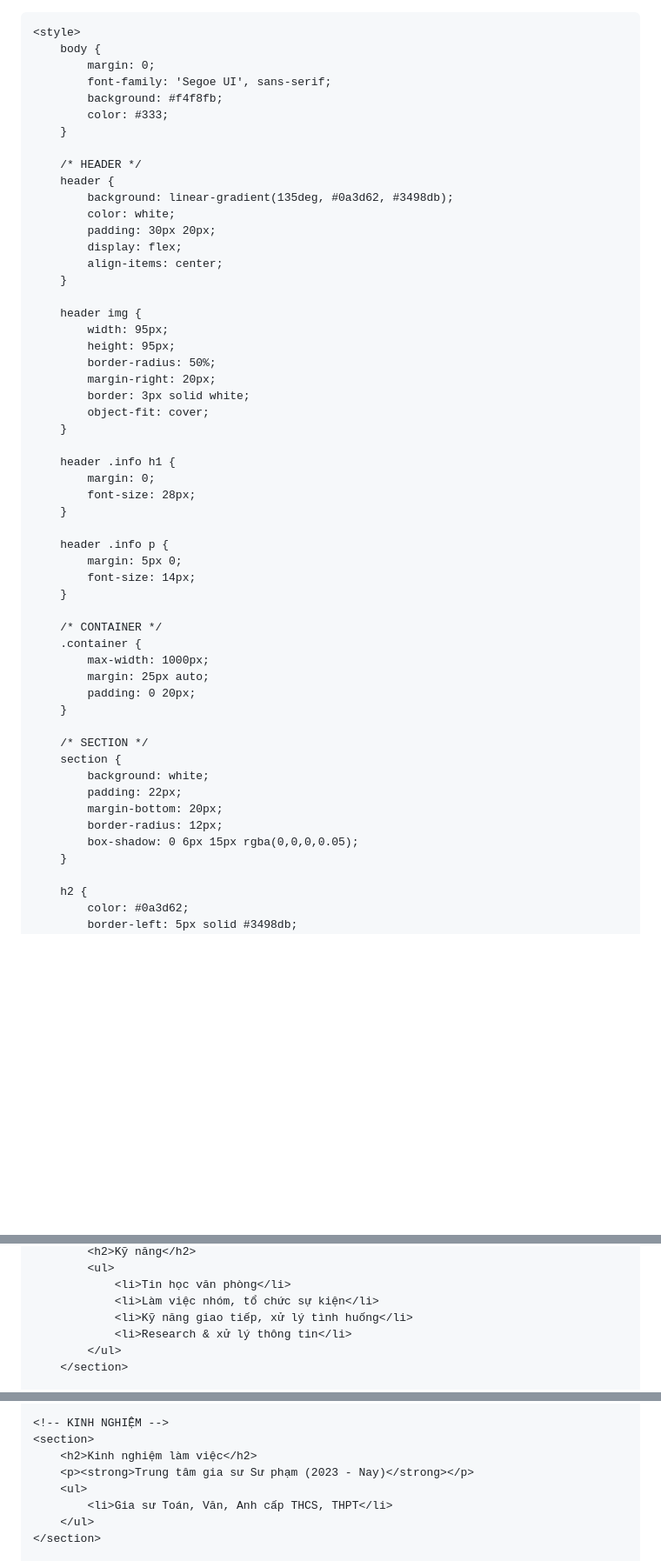
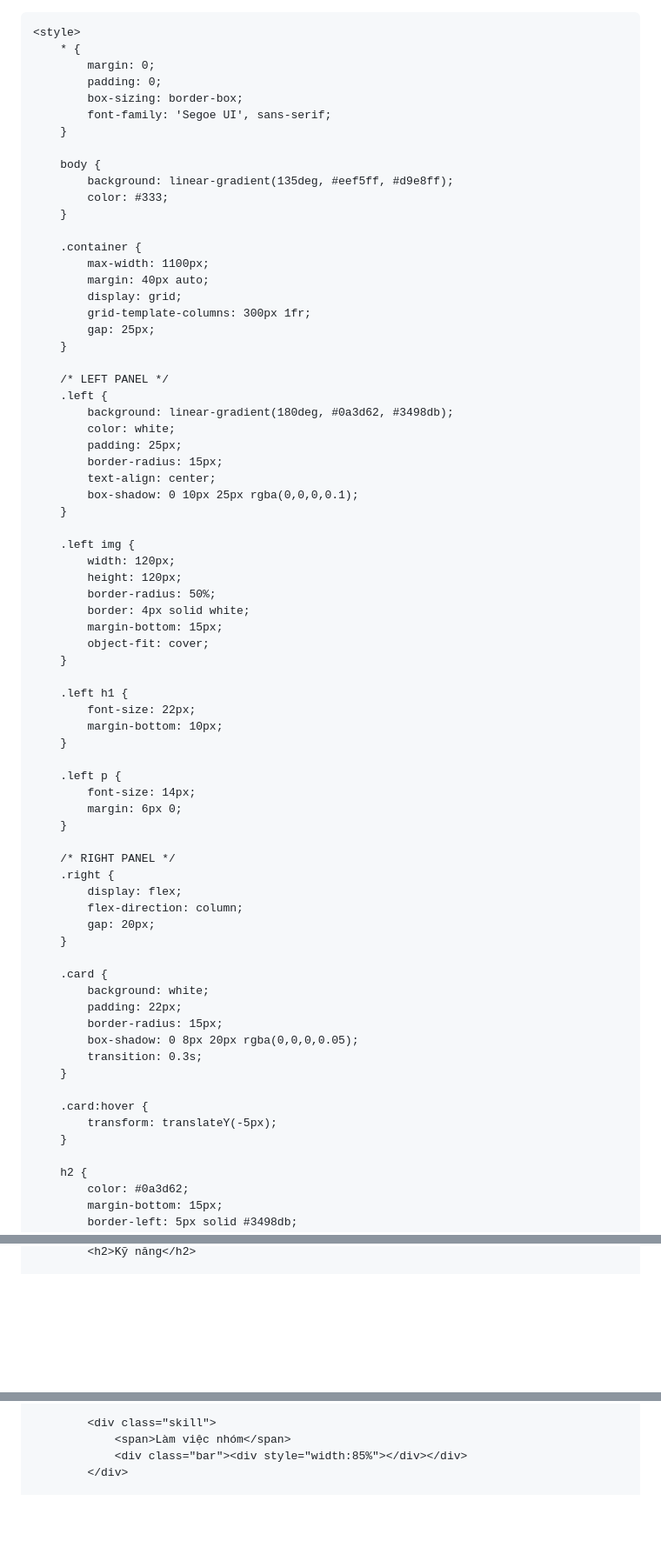
Before and after one commit to huyen-coder/Nguyen---Huyen, a Markdown page: README.md, 3 parts joined by grey strips. Shown at 87% size. GitHub-like rendering; blank space fills up the shorter version.

```diff
--- a/README.md
+++ b/README.md
@@ -6,58 +6,76 @@
     <meta name="viewport" content="width=device-width, initial-scale=1.0">
 
     <style>
+        * {
+            margin: 0;
+            padding: 0;
+            box-sizing: border-box;
+            font-family: 'Segoe UI', sans-serif;
+        }
+
         body {
-            margin: 0;
-            font-family: 'Segoe UI', sans-serif;
-            background: #f4f8fb;
+            background: linear-gradient(135deg, #eef5ff, #d9e8ff);
             color: #333;
         }
 
-        /* HEADER */
-        header {
-            background: linear-gradient(135deg, #0a3d62, #3498db);
-            color: white;
-            padding: 30px 20px;
-            display: flex;
-            align-items: center;
+        .container {
+            max-width: 1100px;
+            margin: 40px auto;
+            display: grid;
+            grid-template-columns: 300px 1fr;
+            gap: 25px;
         }
 
-        header img {
-            width: 95px;
-            height: 95px;
+        /* LEFT PANEL */
+        .left {
+            background: linear-gradient(180deg, #0a3d62, #3498db);
+            color: white;
+            padding: 25px;
+            border-radius: 15px;
+            text-align: center;
+            box-shadow: 0 10px 25px rgba(0,0,0,0.1);
+        }
+
+        .left img {
+            width: 120px;
+            height: 120px;
             border-radius: 50%;
-            margin-right: 20px;
-            border: 3px solid white;
+            border: 4px solid white;
+            margin-bottom: 15px;
             object-fit: cover;
         }
 
-        header .info h1 {
-            margin: 0;
-            font-size: 28px;
+        .left h1 {
+            font-size: 22px;
+            margin-bottom: 10px;
         }
 
-        header .info p {
-            margin: 5px 0;
+        .left p {
             font-size: 14px;
+            margin: 6px 0;
         }
 
-        /* CONTAINER */
-        .container {
-            max-width: 1000px;
-            margin: 25px auto;
-            padding: 0 20px;
+        /* RIGHT PANEL */
+        .right {
+            display: flex;
+            flex-direction: column;
+            gap: 20px;
         }
 
-        /* SECTION */
-        section {
+        .card {
             background: white;
             padding: 22px;
-            margin-bottom: 20px;
-            border-radius: 12px;
-            box-shadow: 0 6px 15px rgba(0,0,0,0.05);
+            border-radius: 15px;
+            box-shadow: 0 8px 20px rgba(0,0,0,0.05);
+            transition: 0.3s;
+        }
+
+        .card:hover {
+            transform: translateY(-5px);
         }
 
         h2 {
             color: #0a3d62;
+            margin-bottom: 15px;
             border-left: 5px solid #3498db;
             padding-left: 10px;
@@ -143,9 +162,2 @@
             <h2>Kỹ năng</h2>
-            <ul>
-                <li>Tin học văn phòng</li>
-                <li>Làm việc nhóm, tổ chức sự kiện</li>
-                <li>Kỹ năng giao tiếp, xử lý tình huống</li>
-                <li>Research & xử lý thông tin</li>
-            </ul>
-        </section>
 
@@ -153,10 +168,6 @@
 
-    <!-- KINH NGHIỆM -->
-    <section>
-        <h2>Kinh nghiệm làm việc</h2>
-        <p><strong>Trung tâm gia sư Sư phạm (2023 - Nay)</strong></p>
-        <ul>
-            <li>Gia sư Toán, Văn, Anh cấp THCS, THPT</li>
-        </ul>
-    </section>
+            <div class="skill">
+                <span>Làm việc nhóm</span>
+                <div class="bar"><div style="width:85%"></div></div>
+            </div>
 
```
Also changed, not shown: other parts of README.md (+92 -71 lines).
